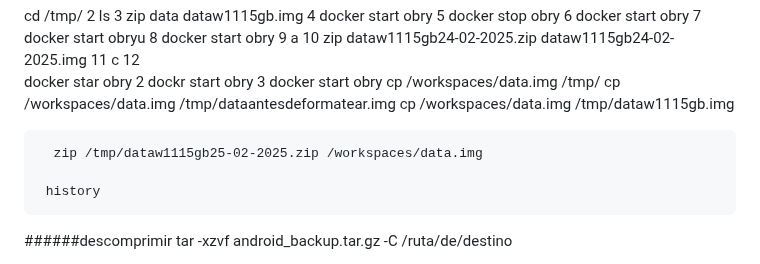
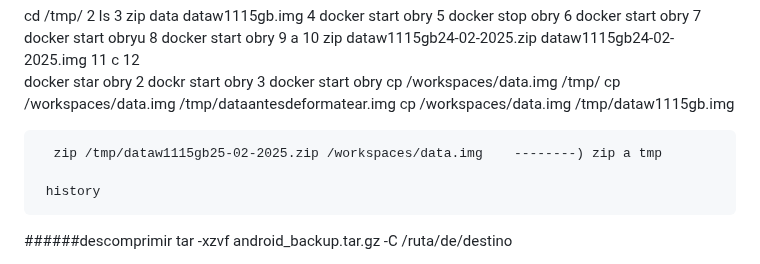
Before and after one commit to obryanvip/deep, a Markdown page: README.md, the part around the change. Drawn GitHub-style.

Commit message:
Update README.md
 zip /tmp/dataw1115gb25-02-2025.zip /workspaces/data.img

```diff
--- a/README.md
+++ b/README.md
@@ -228,7 +228,7 @@ tar -czvf android_backup.tar.gz -C /ruta/en/host .android
       cp /workspaces/data.img /tmp/dataantesdeformatear.img
       cp /workspaces/data.img /tmp/dataw1115gb.img
 
-      zip /tmp/dataw1115gb25-02-2025.zip /workspaces/data.img
+      zip /tmp/dataw1115gb25-02-2025.zip /workspaces/data.img    --------) zip a tmp
 
      history
 
```
